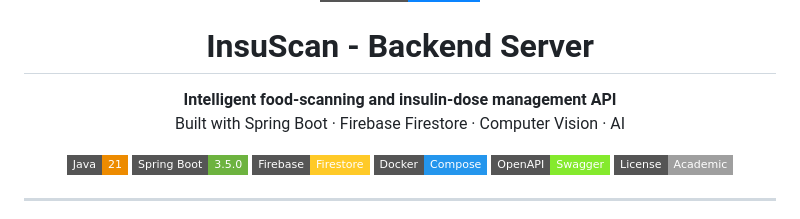
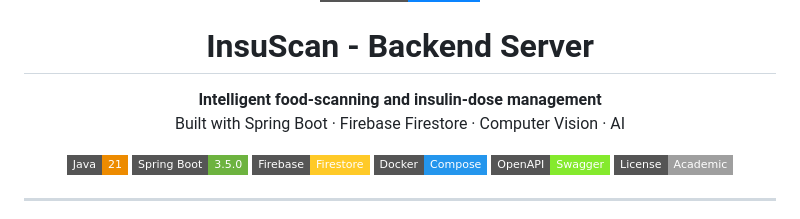
Before and after one commit to NimiB2/insuscan-server, a Markdown page: README.md, the part around the change. Drawn GitHub-style; badges without logos.

Commit message:
Clarify project description in README
Updated project description for clarity.

```diff
--- a/README.md
+++ b/README.md
@@ -4,7 +4,7 @@
 
 # InsuScan - Backend Server
 
-**Intelligent food-scanning and insulin-dose management API**
+**Intelligent food-scanning and insulin-dose management**
 Built with Spring Boot · Firebase Firestore · Computer Vision · AI
 
 [![Java](https://img.shields.io/badge/Java-21-ED8B00?style=flat-square&logo=openjdk&logoColor=white)](https://openjdk.org/projects/jdk/21/)
```
